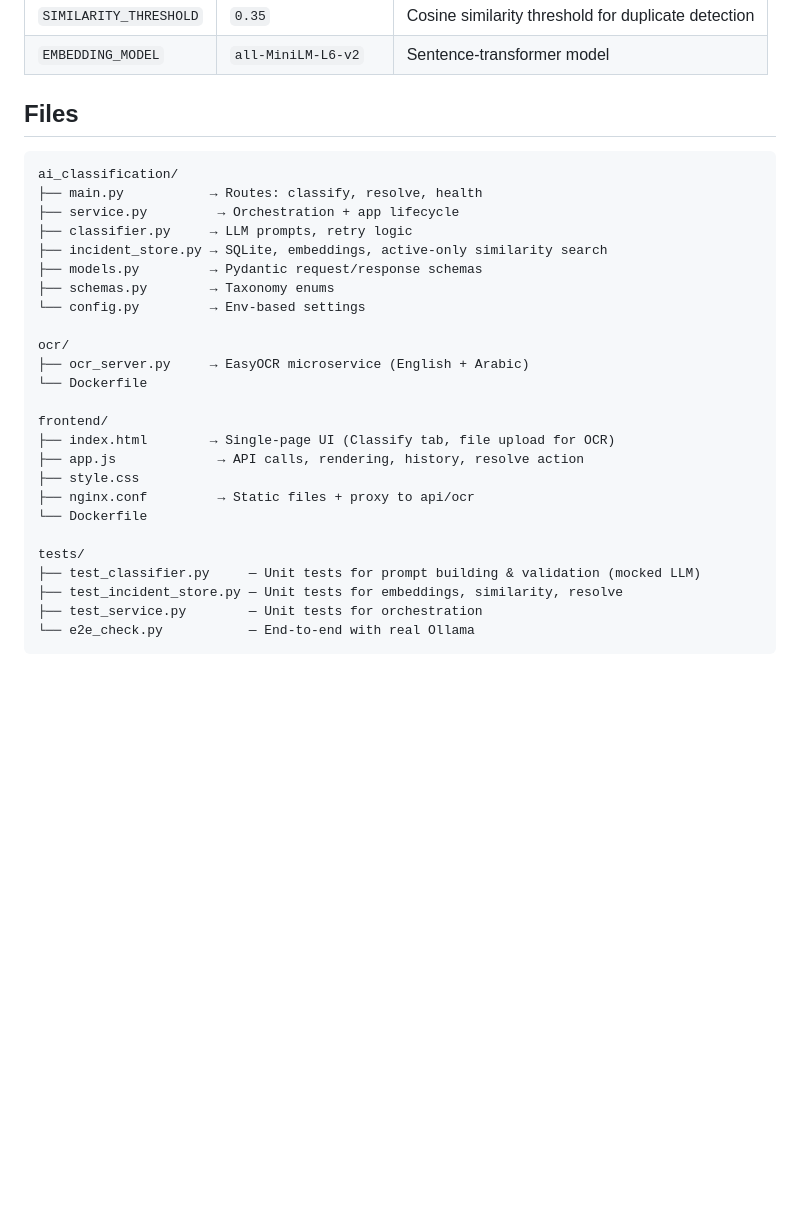
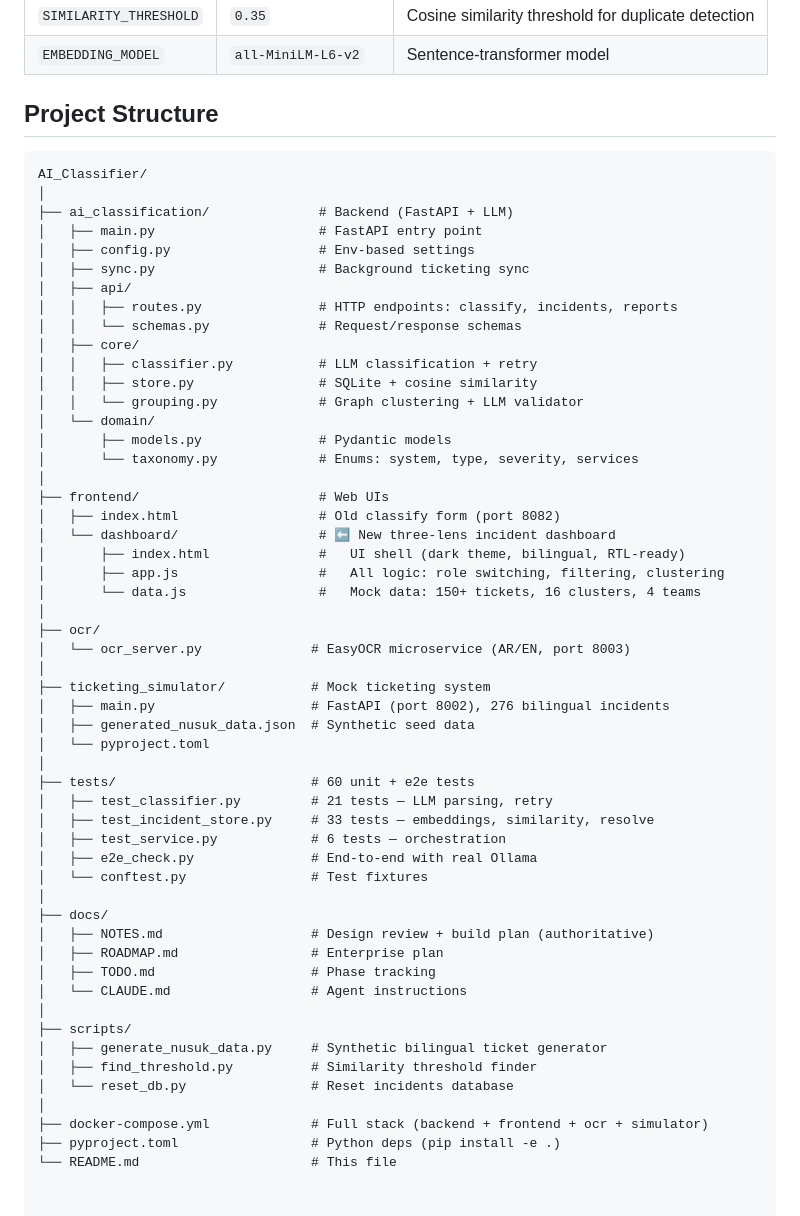
Before and after one commit to osamayalghamdi/AI_Classifier, a Markdown page: README.md, the part around the change. Rendered like a GitHub page; blank space fills up the shorter version.

Commit message:
readme: update project structure to reflect current codebase layout

````diff
--- a/README.md
+++ b/README.md
@@ -164,32 +164,59 @@ This makes "PayPal errors" and "Stripe timeouts" match as duplicates via their s
 | `SIMILARITY_THRESHOLD` | `0.35` | Cosine similarity threshold for duplicate detection |
 | `EMBEDDING_MODEL` | `all-MiniLM-L6-v2` | Sentence-transformer model |
 
-## Files
+## Project Structure
 
 ```
-ai_classification/
-├── main.py           → Routes: classify, resolve, health
-├── service.py         → Orchestration + app lifecycle
-├── classifier.py     → LLM prompts, retry logic
-├── incident_store.py → SQLite, embeddings, active-only similarity search
-├── models.py         → Pydantic request/response schemas
-├── schemas.py        → Taxonomy enums
-└── config.py         → Env-based settings
-
-ocr/
-├── ocr_server.py     → EasyOCR microservice (English + Arabic)
-└── Dockerfile
-
-frontend/
-├── index.html        → Single-page UI (Classify tab, file upload for OCR)
-├── app.js             → API calls, rendering, history, resolve action
-├── style.css
-├── nginx.conf         → Static files + proxy to api/ocr
-└── Dockerfile
-
-tests/
-├── test_classifier.py     — Unit tests for prompt building & validation (mocked LLM)
-├── test_incident_store.py — Unit tests for embeddings, similarity, resolve
-├── test_service.py        — Unit tests for orchestration
-└── e2e_check.py           — End-to-end with real Ollama
-```
+AI_Classifier/
+│
+├── ai_classification/              # Backend (FastAPI + LLM)
+│   ├── main.py                     # FastAPI entry point
+│   ├── config.py                   # Env-based settings
+│   ├── sync.py                     # Background ticketing sync
+│   ├── api/
+│   │   ├── routes.py               # HTTP endpoints: classify, incidents, reports
+│   │   └── schemas.py              # Request/response schemas
+│   ├── core/
+│   │   ├── classifier.py           # LLM classification + retry
+│   │   ├── store.py                # SQLite + cosine similarity
+│   │   └── grouping.py             # Graph clustering + LLM validator
+│   └── domain/
+│       ├── models.py               # Pydantic models
+│       └── taxonomy.py             # Enums: system, type, severity, services
+│
+├── frontend/                       # Web UIs
+│   ├── index.html                  # Old classify form (port 8082)
+│   └── dashboard/                  # ⬅ New three-lens incident dashboard
+│       ├── index.html              #   UI shell (dark theme, bilingual, RTL-ready)
+│       ├── app.js                  #   All logic: role switching, filtering, clustering
+│       └── data.js                 #   Mock data: 150+ tickets, 16 clusters, 4 teams
+│
+├── ocr/
+│   └── ocr_server.py              # EasyOCR microservice (AR/EN, port 8003)
+│
+├── ticketing_simulator/           # Mock ticketing system
+│   ├── main.py                    # FastAPI (port 8002), 276 bilingual incidents
+│   ├── generated_nusuk_data.json  # Synthetic seed data
+│   └── pyproject.toml
+│
+├── tests/                         # 60 unit + e2e tests
+│   ├── test_classifier.py         # 21 tests — LLM parsing, retry
+│   ├── test_incident_store.py     # 33 tests — embeddings, similarity, resolve
+│   ├── test_service.py            # 6 tests — orchestration
+│   ├── e2e_check.py               # End-to-end with real Ollama
+│   └── conftest.py                # Test fixtures
+│
+├── docs/
+│   ├── NOTES.md                   # Design review + build plan (authoritative)
+│   ├── ROADMAP.md                 # Enterprise plan
+│   ├── TODO.md                    # Phase tracking
+│   └── CLAUDE.md                  # Agent instructions
+│
+├── scripts/
+│   ├── generate_nusuk_data.py     # Synthetic bilingual ticket generator
+│   ├── find_threshold.py          # Similarity threshold finder
+│   └── reset_db.py                # Reset incidents database
+│
+├── docker-compose.yml             # Full stack (backend + frontend + ocr + simulator)
+├── pyproject.toml                 # Python deps (pip install -e .)
+└── README.md                      # This file
````
